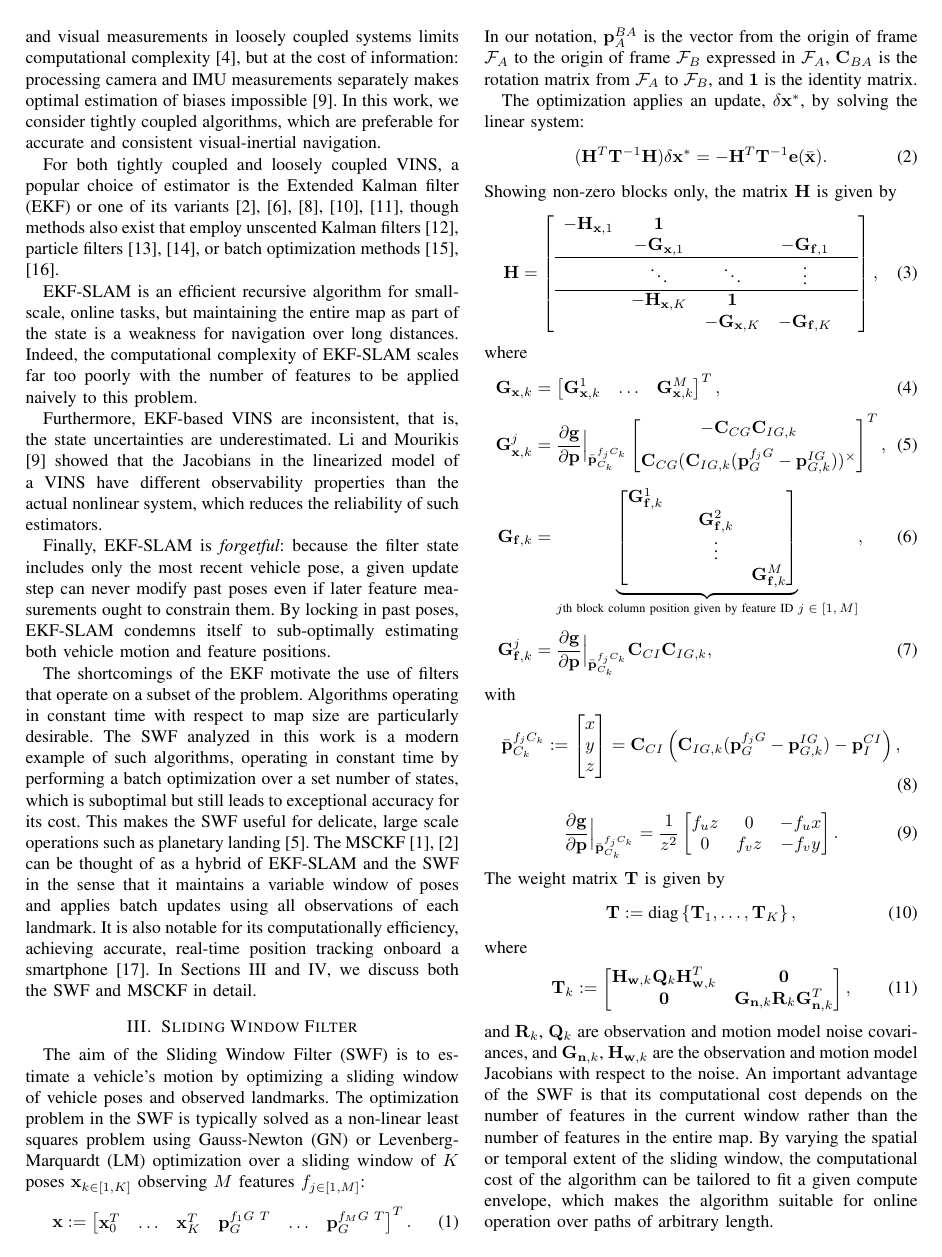
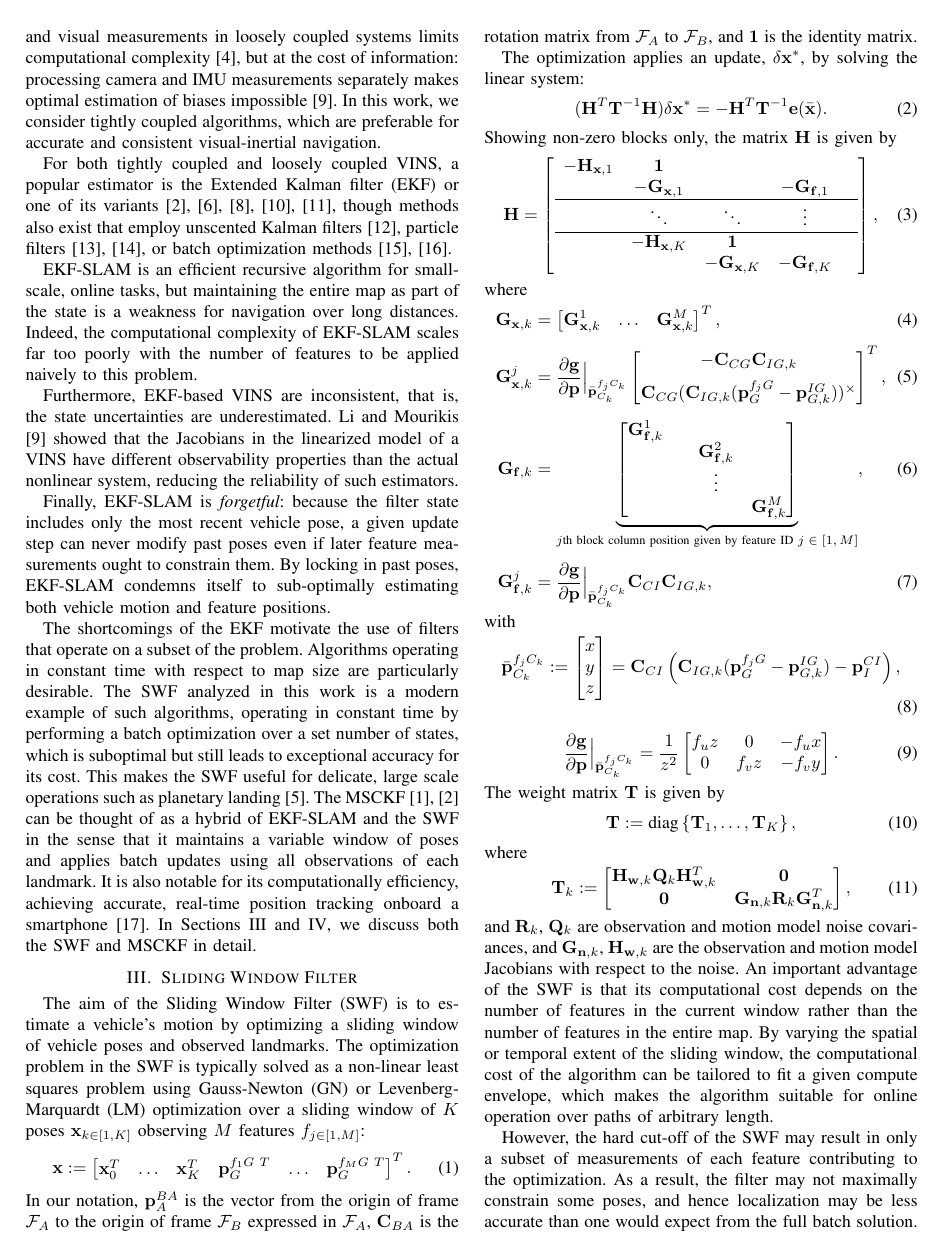
Before and after one commit to valentinp/aer1513project, a LaTeX paper (Report/project_report.tex): page 2 of 8. Compiled offline with pdfLaTeX.

Commit message:
Another spacing fix

```diff
--- a/Report/project_report.tex
+++ b/Report/project_report.tex
@@ -124,13 +124,13 @@ In loosely coupled systems, image and IMU measurements are processed individuall
 The decoupling of inertial and visual measurements in loosely coupled systems limits computational complexity \cite{Leutenegger:2015:IJRR}, but at the cost of information: processing camera and IMU measurements separately makes optimal estimation of biases impossible \cite{Li:2013coa}.
 In this work, we consider tightly coupled algorithms, which are preferable for accurate and consistent visual-inertial navigation.
 
-For both tightly coupled and loosely coupled VINS, a popular choice of estimator is the Extended Kalman filter (EKF) or one of its variants \cite{Huster:2002:OC, You:2001:VR, Kottas:2013:RSS, Kim:2007:RSS, Mourikis:2007:ICRA}, though methods also exist that employ unscented Kalman filters \cite{Ebcin:2007:ION}, particle filters \cite{Fox:1999:JAIR, Pupilli:2005:BMVC}, or batch optimization methods\cite{Triggs:2000va,Strelow:2004:IJR}.
+For both tightly coupled and loosely coupled VINS, a popular estimator is the Extended Kalman filter (EKF) or one of its variants \cite{Huster:2002:OC, You:2001:VR, Kottas:2013:RSS, Kim:2007:RSS, Mourikis:2007:ICRA}, though methods also exist that employ unscented Kalman filters \cite{Ebcin:2007:ION}, particle filters \cite{Fox:1999:JAIR, Pupilli:2005:BMVC}, or batch optimization methods\cite{Triggs:2000va,Strelow:2004:IJR}.
 
 EKF-SLAM is an efficient recursive algorithm for small-scale, online tasks, but maintaining the entire map as part of the state is a weakness for navigation over long distances.
 Indeed, the computational complexity of EKF-SLAM scales far too poorly with the number of features to be applied naively to this problem.
 
 Furthermore, EKF-based VINS are inconsistent, that is, the state uncertainties are underestimated.
-Li and Mourikis \cite{Li:2013coa} showed that the Jacobians in the linearized model of a VINS have different observability properties than the actual nonlinear system, which reduces the reliability of such estimators.
+Li and Mourikis \cite{Li:2013coa} showed that the Jacobians in the linearized model of a VINS have different observability properties than the actual nonlinear system, reducing the reliability of such estimators.
 
 Finally, EKF-SLAM is \textit{forgetful}:
 because the filter state includes only the most recent vehicle pose, a given update step can never modify past poses even if later feature measurements ought to constrain them.
```
Also changed, not shown: Report/project_report.tex (2 more changed lines).
